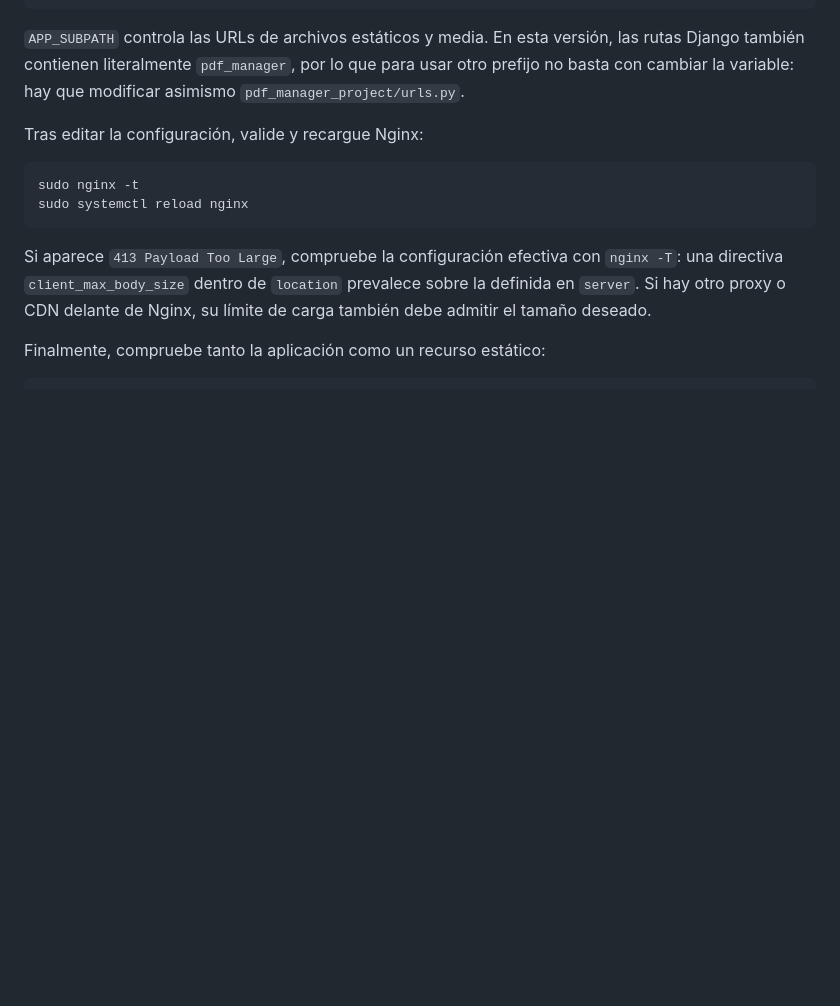
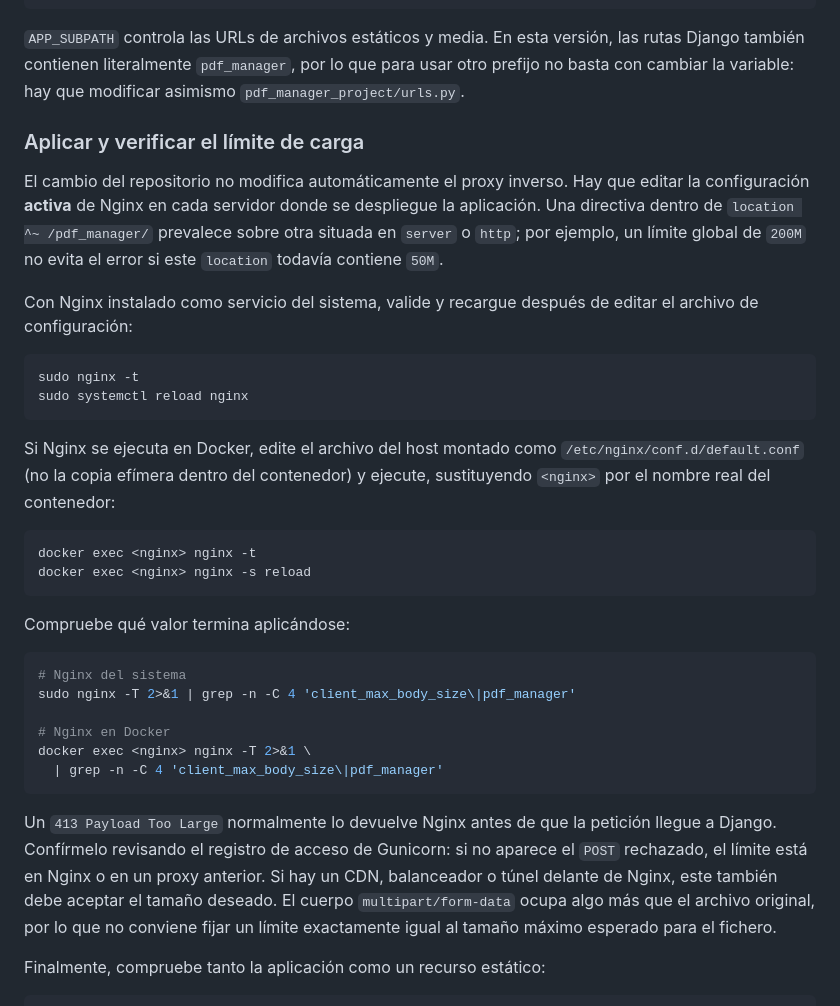
Before and after one commit to HugoJBello/self_hosted_django_booklet_generator, a Markdown page: Readme.md, the part around the change. Drawn GitHub-style; blank space fills up the shorter version.

Commit message:
Document applying Nginx upload limits

````diff
--- a/Readme.md
+++ b/Readme.md
@@ -108,17 +108,49 @@ las rutas Django también contienen literalmente `pdf_manager`, por lo que para
 usar otro prefijo no basta con cambiar la variable: hay que modificar asimismo
 `pdf_manager_project/urls.py`.
 
-Tras editar la configuración, valide y recargue Nginx:
+### Aplicar y verificar el límite de carga
+
+El cambio del repositorio no modifica automáticamente el proxy inverso. Hay que
+editar la configuración **activa** de Nginx en cada servidor donde se despliegue
+la aplicación. Una directiva dentro de `location ^~ /pdf_manager/` prevalece
+sobre otra situada en `server` o `http`; por ejemplo, un límite global de
+`200M` no evita el error si este `location` todavía contiene `50M`.
+
+Con Nginx instalado como servicio del sistema, valide y recargue después de
+editar el archivo de configuración:
 
 ```bash
 sudo nginx -t
 sudo systemctl reload nginx
 ```
 
-Si aparece `413 Payload Too Large`, compruebe la configuración efectiva con
-`nginx -T`: una directiva `client_max_body_size` dentro de `location` prevalece
-sobre la definida en `server`. Si hay otro proxy o CDN delante de Nginx, su
-límite de carga también debe admitir el tamaño deseado.
+Si Nginx se ejecuta en Docker, edite el archivo del host montado como
+`/etc/nginx/conf.d/default.conf` (no la copia efímera dentro del contenedor) y
+ejecute, sustituyendo `<nginx>` por el nombre real del contenedor:
+
+```bash
+docker exec <nginx> nginx -t
+docker exec <nginx> nginx -s reload
+```
+
+Compruebe qué valor termina aplicándose:
+
+```bash
+# Nginx del sistema
+sudo nginx -T 2>&1 | grep -n -C 4 'client_max_body_size\|pdf_manager'
+
+# Nginx en Docker
+docker exec <nginx> nginx -T 2>&1 \
+  | grep -n -C 4 'client_max_body_size\|pdf_manager'
+```
+
+Un `413 Payload Too Large` normalmente lo devuelve Nginx antes de que la
+petición llegue a Django. Confírmelo revisando el registro de acceso de Gunicorn:
+si no aparece el `POST` rechazado, el límite está en Nginx o en un proxy
+anterior. Si hay un CDN, balanceador o túnel delante de Nginx, este también debe
+aceptar el tamaño deseado. El cuerpo `multipart/form-data` ocupa algo más que el
+archivo original, por lo que no conviene fijar un límite exactamente igual al
+tamaño máximo esperado para el fichero.
 
 Finalmente, compruebe tanto la aplicación como un recurso estático:
 
````
